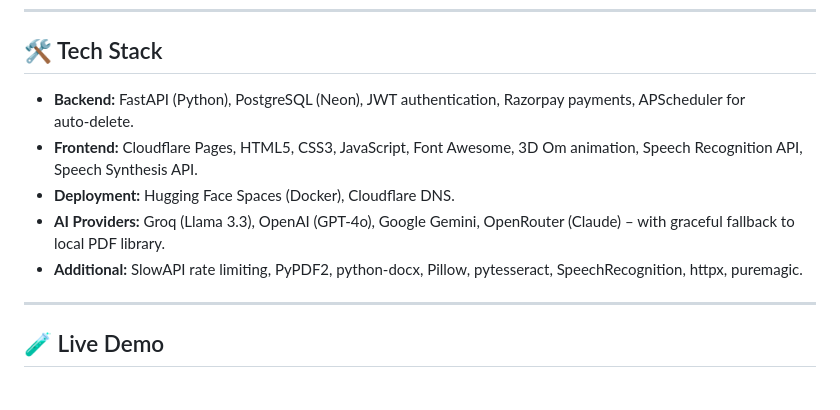
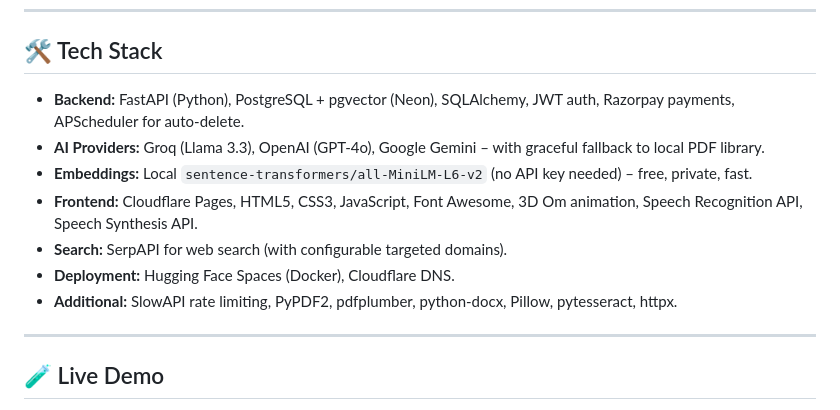
Before and after one commit to AUTHORITY-UX/lexsarthi-website, a Markdown page: README.md, the part around one of its changes. GitHub-like rendering.

```diff
--- a/README.md
+++ b/README.md
@@ -49,11 +53,13 @@ Built with a **zero‑retention privacy policy** (all data auto‑deletes within
 
 ## 🛠️ Tech Stack
 
-- **Backend:** FastAPI (Python), PostgreSQL (Neon), JWT authentication, Razorpay payments, APScheduler for auto‑delete.
+- **Backend:** FastAPI (Python), PostgreSQL + pgvector (Neon), SQLAlchemy, JWT auth, Razorpay payments, APScheduler for auto‑delete.
+- **AI Providers:** Groq (Llama 3.3), OpenAI (GPT‑4o), Google Gemini – with graceful fallback to local PDF library.
+- **Embeddings:** Local `sentence-transformers/all-MiniLM-L6-v2` (no API key needed) – free, private, fast.
 - **Frontend:** Cloudflare Pages, HTML5, CSS3, JavaScript, Font Awesome, 3D Om animation, Speech Recognition API, Speech Synthesis API.
+- **Search:** SerpAPI for web search (with configurable targeted domains).
 - **Deployment:** Hugging Face Spaces (Docker), Cloudflare DNS.
-- **AI Providers:** Groq (Llama 3.3), OpenAI (GPT‑4o), Google Gemini, OpenRouter (Claude) – with graceful fallback to local PDF library.
-- **Additional:** SlowAPI rate limiting, PyPDF2, python‑docx, Pillow, pytesseract, SpeechRecognition, httpx, puremagic.
+- **Additional:** SlowAPI rate limiting, PyPDF2, pdfplumber, python‑docx, Pillow, pytesseract, httpx.
 
 ---
 
```
Also changed, not shown: other parts of README.md (+17 -13 lines).
